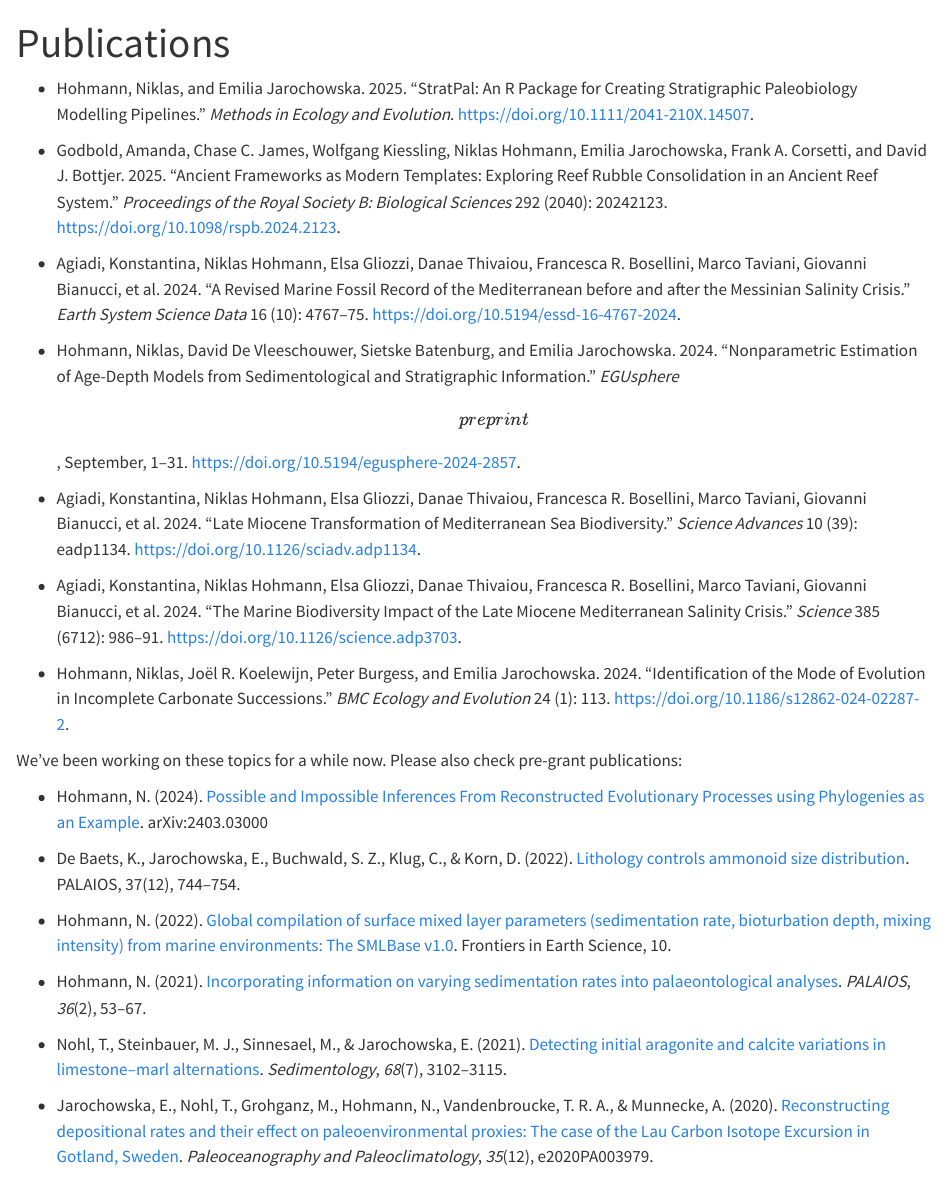
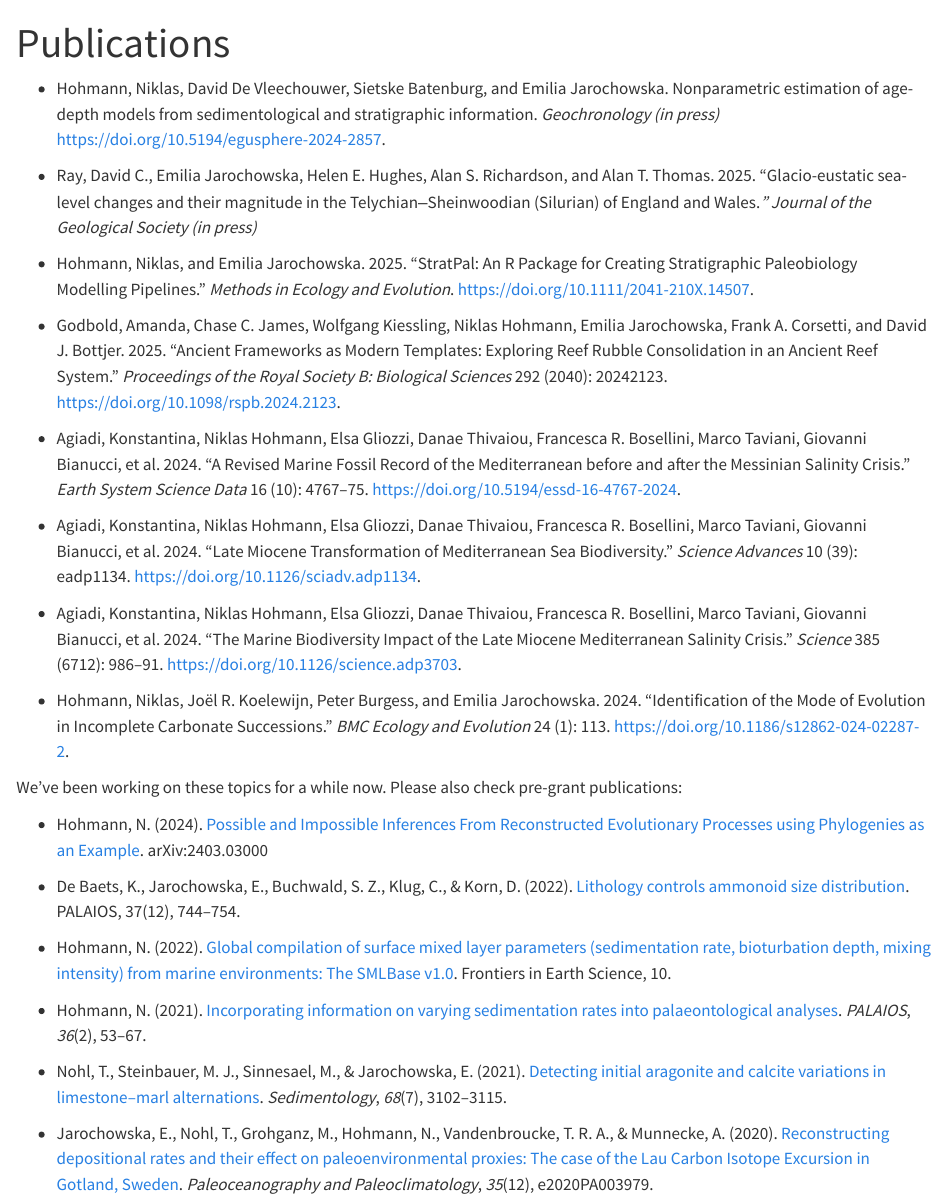
Before and after one commit to MindTheGap-ERC/MindTheGap-ERC.github.io, a Quarto document (subpages/pub.qmd): the page in a window 1100 px wide, from its top. Rendered offline with R 4.5, knitr and Pandoc in place of Quarto, with nearby package versions.

Commit message:
update publications

````diff
--- a/subpages/pub.qmd
+++ b/subpages/pub.qmd
@@ -2,18 +2,21 @@
 title: "Publications"
 ---
 
-
+```{=html}
 <!--
 chicago manual of style 17th ed. (author-date)
 -->
+```
+
+-   Hohmann, Niklas, David De Vleechouwer, Sietske Batenburg, and Emilia Jarochowska. Nonparametric estimation of age-depth models from sedimentological and stratigraphic information. *Geochronology (in press)* <https://doi.org/10.5194/egusphere-2024-2857>.
+
+-   Ray, David C., Emilia Jarochowska, Helen E. Hughes, Alan S. Richardson, and Alan T. Thomas. 2025. "Glacio-eustatic sea-level changes and their magnitude in the Telychian‒Sheinwoodian (Silurian) of England and Wales.*" Journal of the Geological Society (in press)*
 
 -   Hohmann, Niklas, and Emilia Jarochowska. 2025. “StratPal: An R Package for Creating Stratigraphic Paleobiology Modelling Pipelines.” *Methods in Ecology and Evolution*. <https://doi.org/10.1111/2041-210X.14507>.
 
 -   Godbold, Amanda, Chase C. James, Wolfgang Kiessling, Niklas Hohmann, Emilia Jarochowska, Frank A. Corsetti, and David J. Bottjer. 2025. “Ancient Frameworks as Modern Templates: Exploring Reef Rubble Consolidation in an Ancient Reef System.” *Proceedings of the Royal Society B: Biological Sciences* 292 (2040): 20242123. <https://doi.org/10.1098/rspb.2024.2123>.
 
 -   Agiadi, Konstantina, Niklas Hohmann, Elsa Gliozzi, Danae Thivaiou, Francesca R. Bosellini, Marco Taviani, Giovanni Bianucci, et al. 2024. "A Revised Marine Fossil Record of the Mediterranean before and after the Messinian Salinity Crisis." *Earth System Science Data* 16 (10): 4767--75. <https://doi.org/10.5194/essd-16-4767-2024>.
-
--   Hohmann, Niklas, David De Vleeschouwer, Sietske Batenburg, and Emilia Jarochowska. 2024. "Nonparametric Estimation of Age-Depth Models from Sedimentological and Stratigraphic Information." *EGUsphere \[preprint\]*, September, 1--31. <https://doi.org/10.5194/egusphere-2024-2857>.
 
 -   Agiadi, Konstantina, Niklas Hohmann, Elsa Gliozzi, Danae Thivaiou, Francesca R. Bosellini, Marco Taviani, Giovanni Bianucci, et al. 2024. "Late Miocene Transformation of Mediterranean Sea Biodiversity." *Science Advances* 10 (39): eadp1134. <https://doi.org/10.1126/sciadv.adp1134>.
 
````
